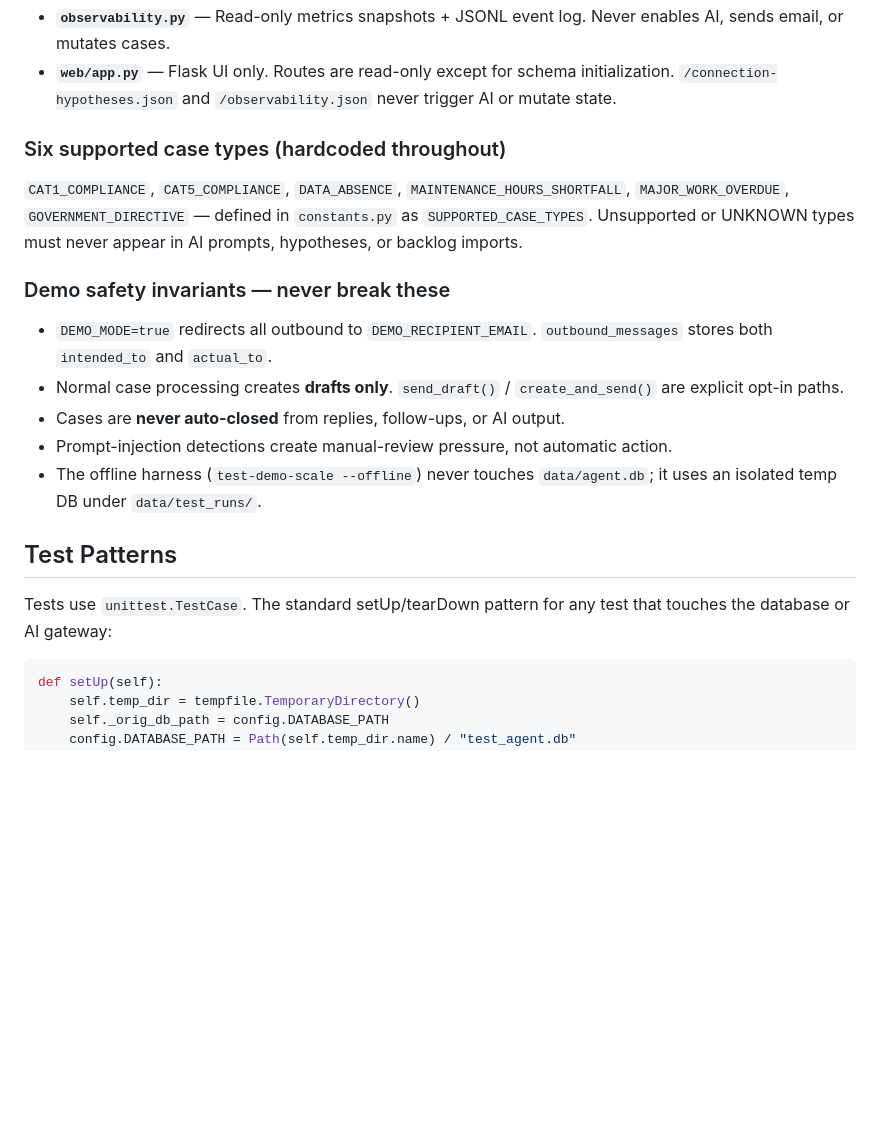
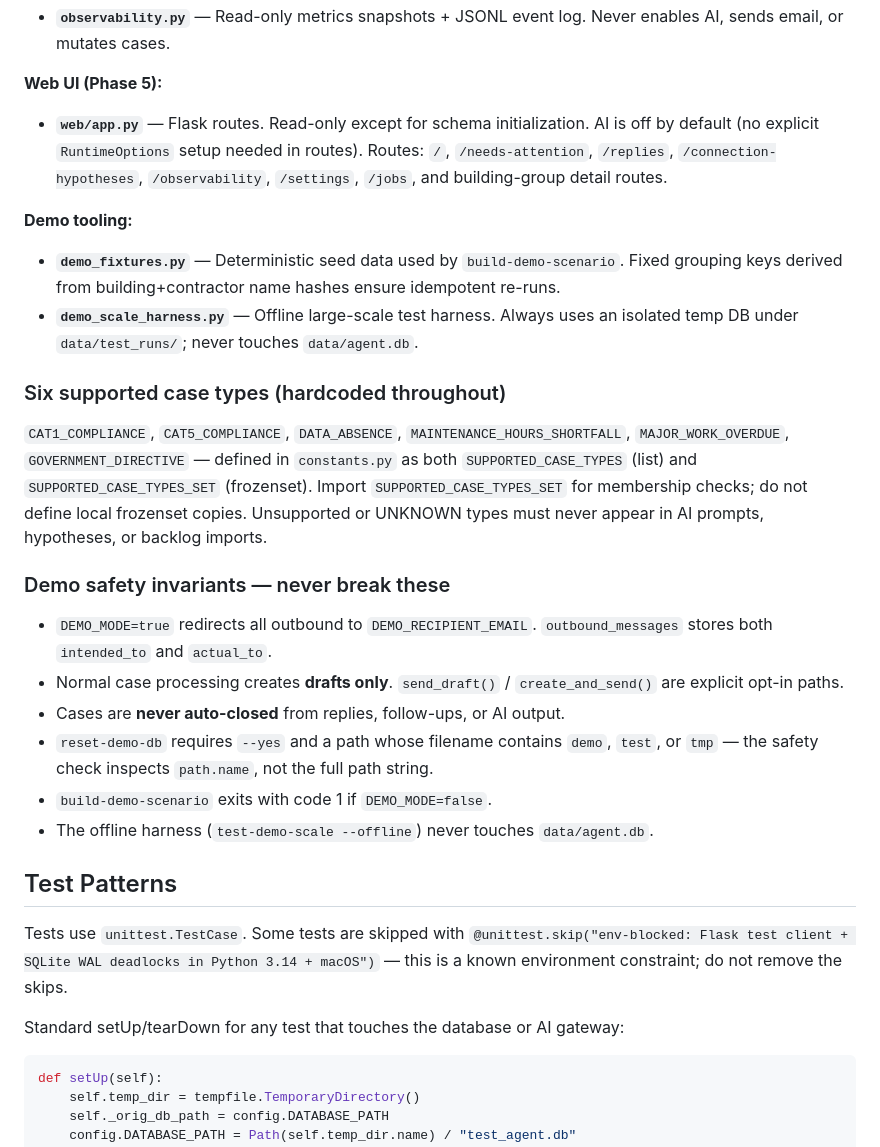
Before and after one commit to Griff2005/AI-Email-Alert-Agent, a Markdown page: CLAUDE.md, the part around one of its changes. Rendered like a GitHub page; blank space fills up the shorter version.

````diff
--- a/CLAUDE.md
+++ b/CLAUDE.md
@@ -61,21 +96,30 @@ The normal pipeline never calls AI unless explicitly opted in with `--enable-ai
 - **`observability.py`** — Read-only metrics snapshots + JSONL event log. Never enables AI, sends email, or mutates cases.
-- **`web/app.py`** — Flask UI only. Routes are read-only except for schema initialization. `/connection-hypotheses.json` and `/observability.json` never trigger AI or mutate state.
+
+**Web UI (Phase 5):**
+- **`web/app.py`** — Flask routes. Read-only except for schema initialization. AI is off by default (no explicit `RuntimeOptions` setup needed in routes). Routes: `/`, `/needs-attention`, `/replies`, `/connection-hypotheses`, `/observability`, `/settings`, `/jobs`, and building-group detail routes.
+
+**Demo tooling:**
+- **`demo_fixtures.py`** — Deterministic seed data used by `build-demo-scenario`. Fixed grouping keys derived from building+contractor name hashes ensure idempotent re-runs.
+- **`demo_scale_harness.py`** — Offline large-scale test harness. Always uses an isolated temp DB under `data/test_runs/`; never touches `data/agent.db`.
 
 ### Six supported case types (hardcoded throughout)
 
-`CAT1_COMPLIANCE`, `CAT5_COMPLIANCE`, `DATA_ABSENCE`, `MAINTENANCE_HOURS_SHORTFALL`, `MAJOR_WORK_OVERDUE`, `GOVERNMENT_DIRECTIVE` — defined in `constants.py` as `SUPPORTED_CASE_TYPES`. Unsupported or UNKNOWN types must never appear in AI prompts, hypotheses, or backlog imports.
+`CAT1_COMPLIANCE`, `CAT5_COMPLIANCE`, `DATA_ABSENCE`, `MAINTENANCE_HOURS_SHORTFALL`, `MAJOR_WORK_OVERDUE`, `GOVERNMENT_DIRECTIVE` — defined in `constants.py` as both `SUPPORTED_CASE_TYPES` (list) and `SUPPORTED_CASE_TYPES_SET` (frozenset). Import `SUPPORTED_CASE_TYPES_SET` for membership checks; do not define local frozenset copies. Unsupported or UNKNOWN types must never appear in AI prompts, hypotheses, or backlog imports.
 
 ### Demo safety invariants — never break these
 
 - `DEMO_MODE=true` redirects all outbound to `DEMO_RECIPIENT_EMAIL`. `outbound_messages` stores both `intended_to` and `actual_to`.
 - Normal case processing creates **drafts only**. `send_draft()` / `create_and_send()` are explicit opt-in paths.
 - Cases are **never auto-closed** from replies, follow-ups, or AI output.
-- Prompt-injection detections create manual-review pressure, not automatic action.
-- The offline harness (`test-demo-scale --offline`) never touches `data/agent.db`; it uses an isolated temp DB under `data/test_runs/`.
+- `reset-demo-db` requires `--yes` and a path whose filename contains `demo`, `test`, or `tmp` — the safety check inspects `path.name`, not the full path string.
+- `build-demo-scenario` exits with code 1 if `DEMO_MODE=false`.
+- The offline harness (`test-demo-scale --offline`) never touches `data/agent.db`.
 
 ## Test Patterns
 
-Tests use `unittest.TestCase`. The standard setUp/tearDown pattern for any test that touches the database or AI gateway:
+Tests use `unittest.TestCase`. Some tests are skipped with `@unittest.skip("env-blocked: Flask test client + SQLite WAL deadlocks in Python 3.14 + macOS")` — this is a known environment constraint; do not remove the skips.
+
+Standard setUp/tearDown for any test that touches the database or AI gateway:
 
 ```python
 def setUp(self):
````
Also changed, not shown: other parts of CLAUDE.md (+65 -28 lines).
